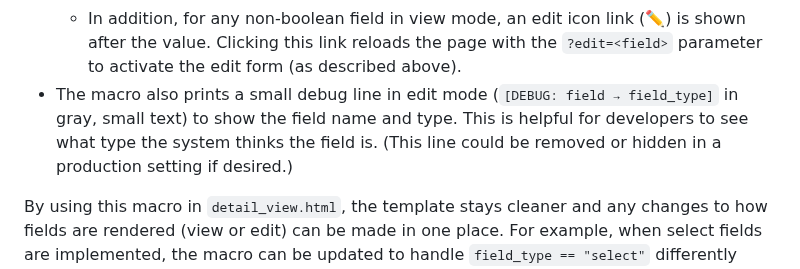
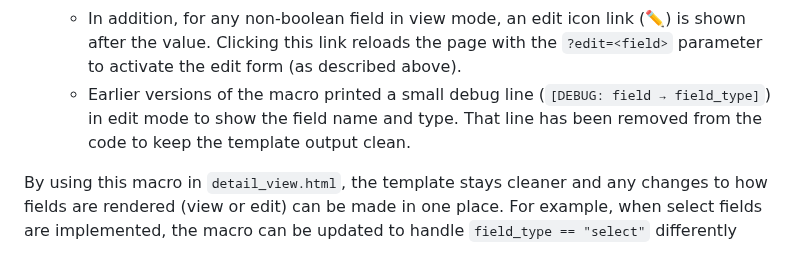
Before and after one commit to nikhilsath/crossbook, a Markdown page: README.md, the part around the change. Rendered like a GitHub page.

Commit message:
docs: clarify debug line removal

```diff
--- a/README.md
+++ b/README.md
@@ -455,7 +455,7 @@ Overall, `detail_view.html` works in tandem with `macros/fields.html` and the JS
   - For **boolean** fields: Instead of a plain text "True/False", it provides a quick toggle UI even in view mode. It renders a small form with a hidden field specifying the field name and another hidden field `new_value_override` flipping the boolean (if current value is true, `new_value_override` is "0", otherwise "1"). It then shows a button that is green and labeled "Yes" if true (or red and "No" if false). Clicking this button submits the form to the `update_field` route, toggling the value immediately. This design means booleans can be toggled without entering an edit state.
   - For all other fields (text, number, etc.): it simply displays the value in a span.
   - In addition, for any non-boolean field in view mode, an edit icon link (✏️) is shown after the value. Clicking this link reloads the page with the `?edit=<field>` parameter to activate the edit form (as described above).
-- The macro also prints a small debug line in edit mode (`[DEBUG: field → field_type]` in gray, small text) to show the field name and type. This is helpful for developers to see what type the system thinks the field is. (This line could be removed or hidden in a production setting if desired.)
+  - Earlier versions of the macro printed a small debug line (`[DEBUG: field → field_type]`) in edit mode to show the field name and type. That line has been removed from the code to keep the template output clean.
 
 By using this macro in `detail_view.html`, the template stays cleaner and any changes to how fields are rendered (view or edit) can be made in one place. For example, when select fields are implemented, the macro can be updated to handle `field_type == "select"` differently (perhaps render a dropdown with options) without having to touch the main template logic.
 
```
